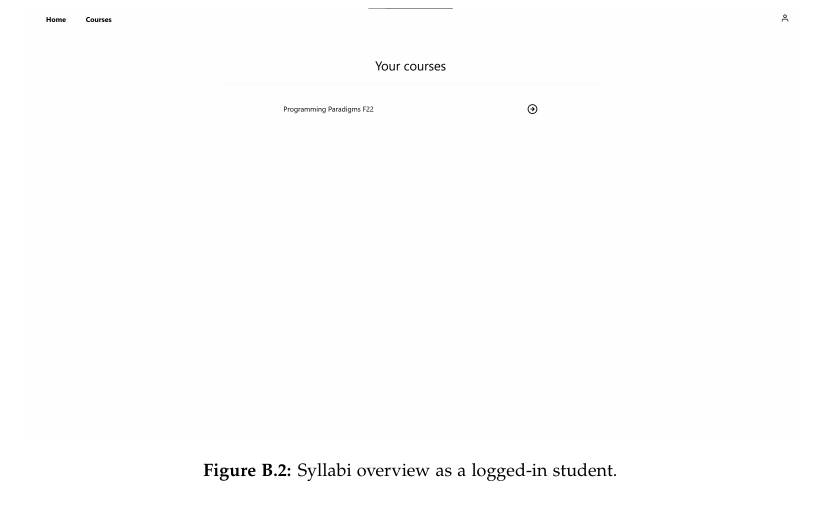
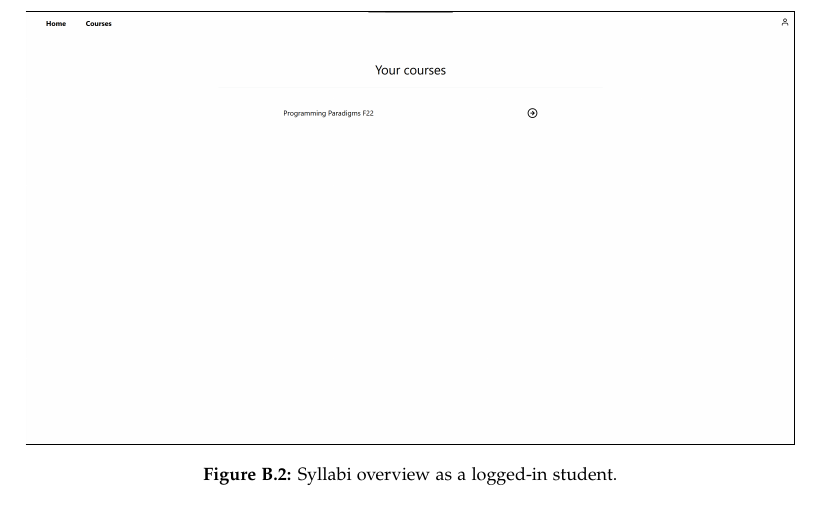
Before and after one commit to chhoumann/p7, a LaTeX thesis (report/master.tex, which reads report/sections/Appendix/frontend-images.tex): part of page 55 of 56, cut so that both start at the same text. Compiled offline with pdfLaTeX.

Commit message:
Update report/sections/Appendix/frontend-images.tex
Co-authored-by: Daniel <Daniel@nykjaer.com>

```diff
--- a/report/sections/Appendix/frontend-images.tex
+++ b/report/sections/Appendix/frontend-images.tex
@@ -8,7 +8,7 @@
 
 \begin{figure}[H]
     \centering
-    \includegraphics[scale=0.1]{syllabi.png}
+   \frame{\includegraphics[scale=0.1]{syllabi.png}}
     \caption{Syllabi overview as a logged-in student.}
     \label{fig:syllabi}
 \end{figure}
```
